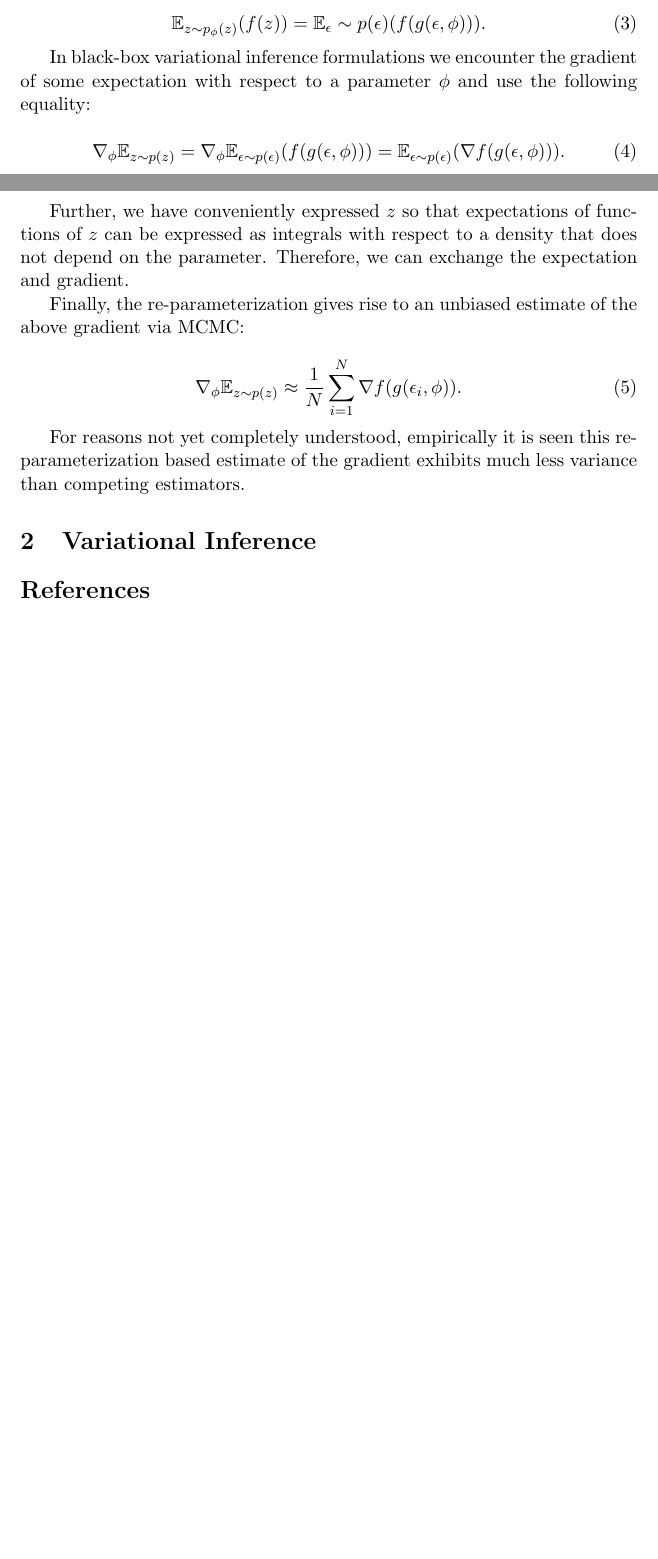
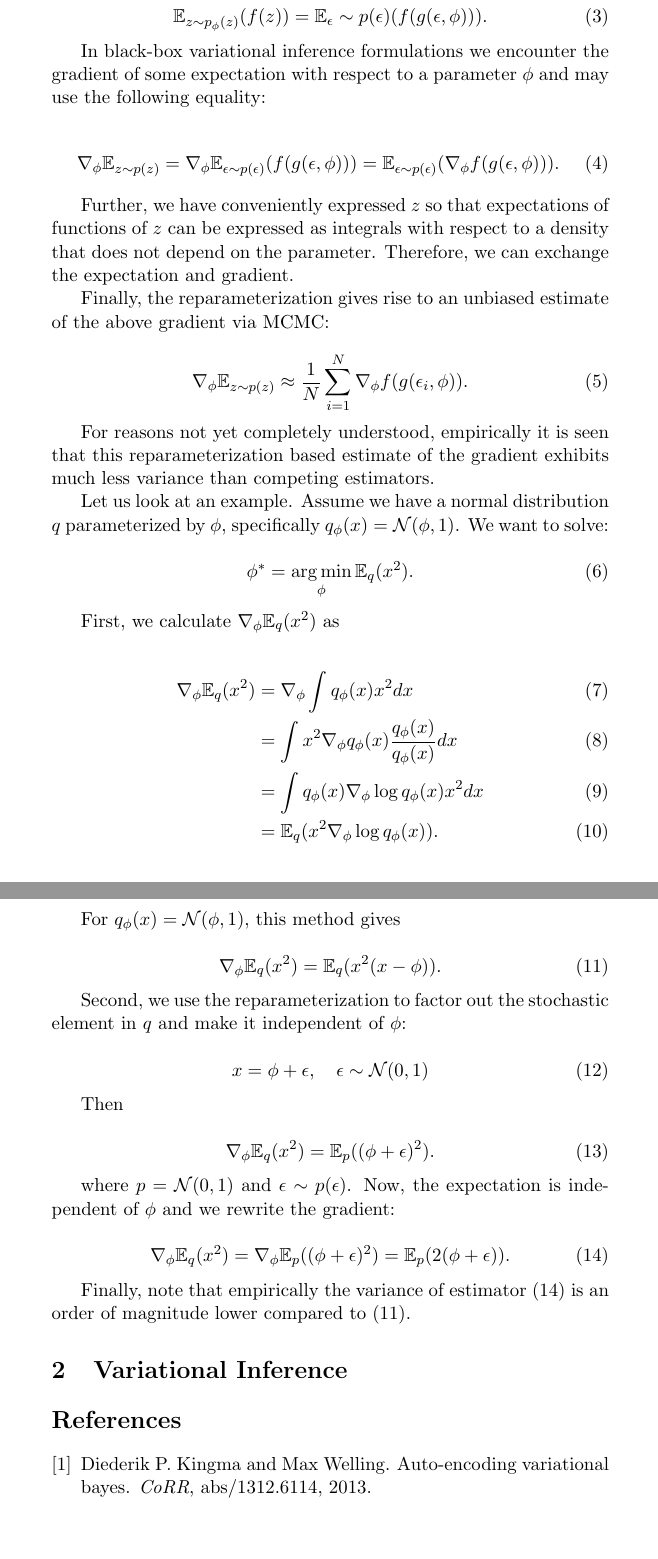
Before and after one commit to enijkamp/notes, a LaTeX paper (gumbel.tex): two parts of pages 1 and 2 of 2 before the commit and two parts of pages 2 and 3 of 3 after it, joined at a grey line, cut so that both start at the same text, the shorter picture padded with empty space. Compiled offline with pdfLaTeX.

Commit message:
gumbel example

```diff
--- a/gumbel.tex
+++ b/gumbel.tex
@@ -1,11 +1,13 @@
 \documentclass[11pt]{article}
 
+\usepackage[letterpaper, margin=2in]{geometry}
 \usepackage{graphicx}
 \usepackage{amssymb}
 \usepackage{epstopdf}
 \usepackage{amsmath}
 \usepackage{filecontents}
 
+\def\N{\mathcal{N}}
 \def\E{\mathbb{E}}
 \def\eps{\epsilon}
 
@@ -57,23 +61,69 @@ Now, suppose $z$ has a distribution that depends on a parameter $\phi$, i.e. $z\
 \E_{z\sim p_\phi (z)}(f(z)) = \E_\eps\sim p(\eps)(f(g(\eps,\phi))).
 \end{equation}
 
-In black-box variational inference formulations we encounter the gradient of some expectation with respect to a parameter $\phi$ and use the following equality:
+In black-box variational inference formulations we encounter the gradient of some expectation with respect to a parameter $\phi$ and may use the following equality:
 
 \begin{equation}
-\nabla_\phi\E_{z\sim p(z)} = \nabla_\phi\E_{\eps\sim p(\eps)}(f(g(\eps,\phi))) = \E_{\eps\sim p(\eps)}(\nabla f(g(\eps,\phi))).
+\nabla_\phi\E_{z\sim p(z)} = \nabla_\phi\E_{\eps\sim p(\eps)}(f(g(\eps,\phi))) = \E_{\eps\sim p(\eps)}(\nabla_\phi f(g(\eps,\phi))).
 \end{equation}
 
 Further, we have conveniently expressed $z$ so that expectations of functions of $z$ can be expressed as integrals with respect to a density that does not depend on the parameter. Therefore, we can exchange the expectation and gradient.
 
-Finally, the re-parameterization gives rise to an unbiased estimate of the above gradient via MCMC:
+Finally, the reparameterization gives rise to an unbiased estimate of the above gradient via MCMC:
 
 \begin{equation}
-\nabla_\phi\E_{z\sim p(z)} \approx \frac{1}{N} \sum_{i=1}^N \nabla f(g(\eps_i, \phi)).
+\nabla_\phi\E_{z\sim p(z)} \approx \frac{1}{N} \sum_{i=1}^N \nabla_\phi f(g(\eps_i, \phi)).
 \end{equation}
 
-For reasons not yet completely understood, empirically it is seen this re-parameterization based estimate of the gradient exhibits much less variance than competing estimators.
+For reasons not yet completely understood, empirically it is seen that this reparameterization based estimate of the gradient exhibits much less variance than competing estimators.
+
+Let us look at an example. Assume we have a normal distribution $q$ parameterized by $\phi$, specifically $q_\phi(x) = \N(\phi,1)$. We want to solve:
+
+\begin{equation}
+\phi^* = \underset{\phi}{\arg\min} \, \E_q(x^2).
+\end{equation}
+
+First, we calculate $\nabla_\phi\E_q(x^2)$ as
+
+\begin{align}
+\nabla_\phi\E_q(x^2)
+&= \nabla_\phi \int q_\phi(x)x^2dx\\
+&= \int x^2 \nabla_\phi q_\phi(x)\frac{q_\phi(x)}{q_\phi(x)}dx\\
+&= \int q_\phi(x)\nabla_\phi\log q_\phi(x)x^2dx\\
+&= \E_q(x^2 \nabla_\phi \log q_\phi(x)).
+\end{align}
+
+For $q_\phi(x) = \N(\phi,1)$, this method gives
+
+\begin{equation}
+\nabla_\phi\E_q(x^2) = \E_q(x^2(x-\phi)).
+\label{eq:est1}
+\end{equation}
+
+Second, we use the reparameterization to factor out the stochastic element in $q$ and make it independent of $\phi$:
+
+\begin{equation}
+x=\phi + \eps,\quad \eps\sim\N(0,1)
+\end{equation}
+
+Then
+
+\begin{equation}
+\nabla_\phi\E_q(x^2) = \E_p((\phi+\eps)^2).
+\end{equation}
+
+where $p=\N(0,1)$ and $\eps\sim p(\eps)$. Now, the expectation is independent of $\phi$ and we rewrite the gradient:
+
+\begin{equation}
+\nabla_\phi\E_q(x^2) = \nabla_\phi \E_p((\phi+\eps)^2) = \E_p(2(\phi+\eps)).
+\label{eq:est2}
+\end{equation}
+
+Finally, note that empirically the variance of estimator (\ref{eq:est2}) is an order of magnitude lower compared to (\ref{eq:est1}).
 
 \section{Variational Inference}
+
+
 
 \bibliographystyle{plain}
 \bibliography{\jobname}
```
Also changed, not shown: gumbel.pdf, gumbel.tex (6 more changed lines).
